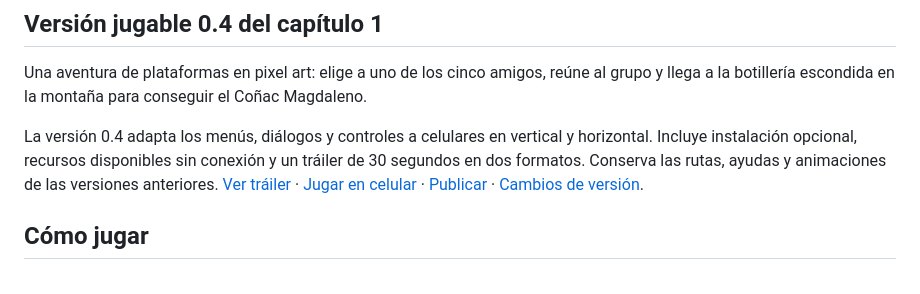
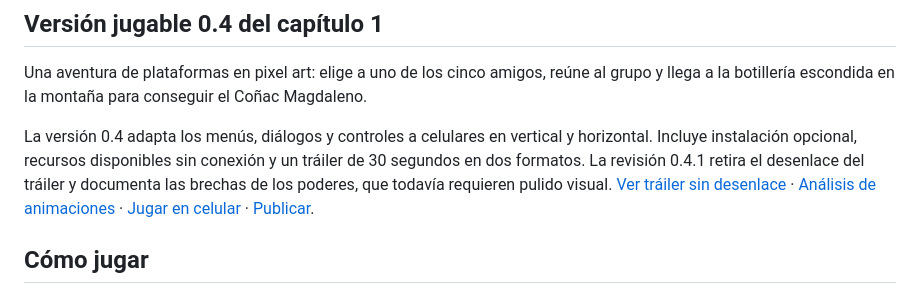
Before and after one commit to MarceloAraneda26/la-leyenda-del-magdaleno, a Markdown page: README.md, the part around the change. Rendered like a GitHub page.

Commit message:
Document animation gaps and remove trailer ending spoilers

```diff
--- a/README.md
+++ b/README.md
@@ -4,7 +4,7 @@
 
 Una aventura de plataformas en pixel art: elige a uno de los cinco amigos, reúne al grupo y llega a la botillería escondida en la montaña para conseguir el Coñac Magdaleno.
 
-La versión 0.4 adapta los menús, diálogos y controles a celulares en vertical y horizontal. Incluye instalación opcional, recursos disponibles sin conexión y un tráiler de 30 segundos en dos formatos. Conserva las rutas, ayudas y animaciones de las versiones anteriores. [Ver tráiler](trailer.html) · [Jugar en celular](movil.html) · [Publicar](PUBLICAR.md) · [Cambios de versión](CAMBIOS.md).
+La versión 0.4 adapta los menús, diálogos y controles a celulares en vertical y horizontal. Incluye instalación opcional, recursos disponibles sin conexión y un tráiler de 30 segundos en dos formatos. La revisión 0.4.1 retira el desenlace del tráiler y documenta las brechas de los poderes, que todavía requieren pulido visual. [Ver tráiler sin desenlace](trailer.html?v=0.4.1) · [Análisis de animaciones](ANALISIS_ANIMACIONES.md) · [Jugar en celular](movil.html) · [Publicar](PUBLICAR.md).
 
 ## Cómo jugar
 
```
Also changed, not shown: ANALISIS_ANIMACIONES.md (added, +114 -0 lines), CAMBIOS.md (+7 -0 lines), auditoria_animaciones/marcelo_secuencia_actual.png (added), auditoria_animaciones/pallo_secuencia_actual.png (added), auditoria_animaciones/pulga_secuencia_actual.png (added), auditoria_animaciones/ruzio_secuencia_actual.png (added), auditoria_animaciones/tobi_secuencia_actual.png (added), 11 other files.
